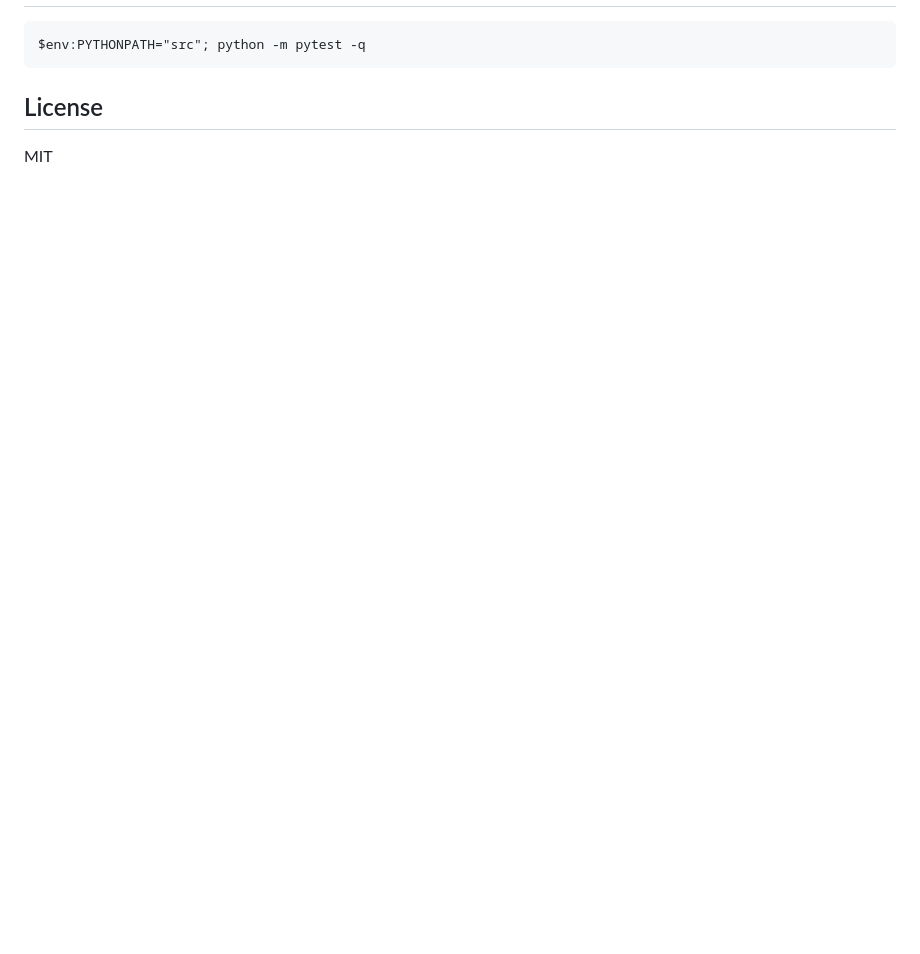
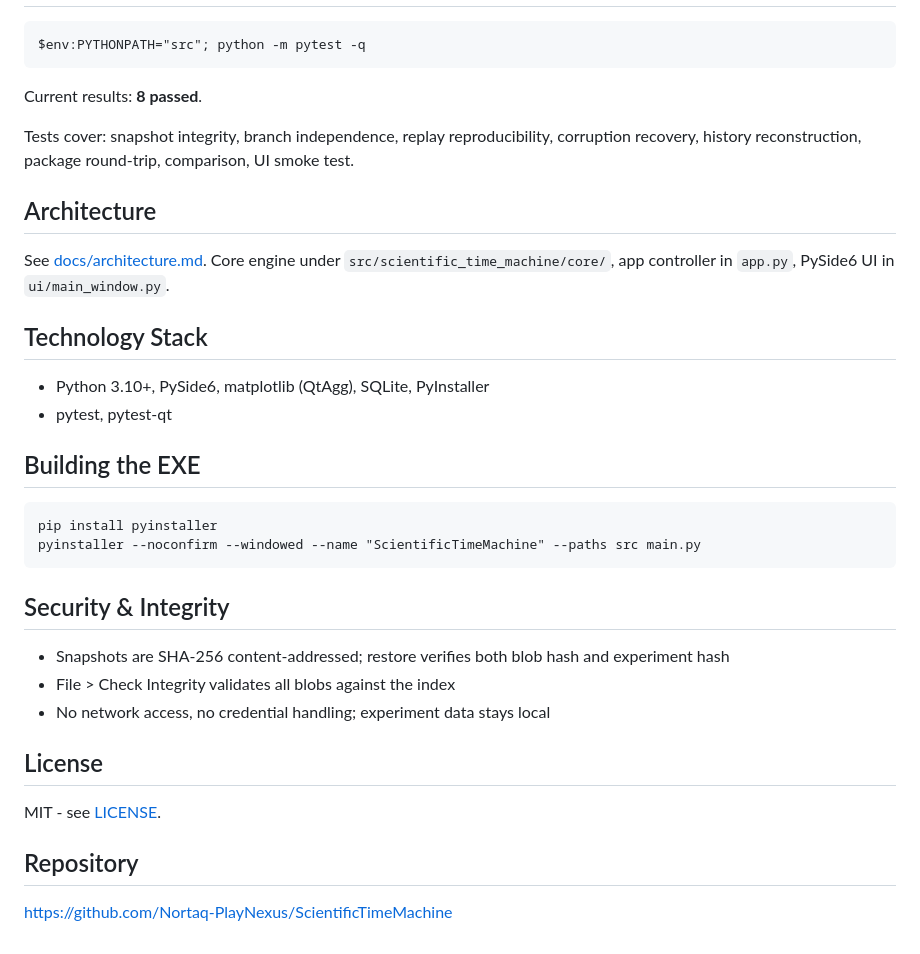
Before and after one commit to Nortaq-PlayNexus/ScientificTimeMachine, a Markdown page: README.md, the part around one of its changes. GitHub-like rendering; blank space fills up the shorter version.

````diff
--- a/README.md
+++ b/README.md
@@ -24,5 +69,36 @@ Or use the Windows EXE in dist/ScientificTimeMachine/.
 $env:PYTHONPATH="src"; python -m pytest -q
 ```
 
+Current results: **8 passed**.
+
+Tests cover: snapshot integrity, branch independence, replay reproducibility, corruption recovery, history reconstruction, package round-trip, comparison, UI smoke test.
+
+## Architecture
+
+See [docs/architecture.md](docs/architecture.md). Core engine under `src/scientific_time_machine/core/`, app controller in `app.py`, PySide6 UI in `ui/main_window.py`.
+
+## Technology Stack
+
+- Python 3.10+, PySide6, matplotlib (QtAgg), SQLite, PyInstaller
+- pytest, pytest-qt
+
+## Building the EXE
+
+```
+pip install pyinstaller
+pyinstaller --noconfirm --windowed --name "ScientificTimeMachine" --paths src main.py
+```
+
+## Security & Integrity
+
+- Snapshots are SHA-256 content-addressed; restore verifies both blob hash and experiment hash
+- File > Check Integrity validates all blobs against the index
+- No network access, no credential handling; experiment data stays local
+
 ## License
-MIT
+
+MIT - see [LICENSE](LICENSE).
+
+## Repository
+
+https://github.com/Nortaq-PlayNexus/ScientificTimeMachine
````
Also changed, not shown: other parts of README.md (+60 -15 lines), docs/architecture.md (added, +19 -0 lines), screenshots/01-timeline.png (added), screenshots/02-graph.png (added), screenshots/03-simulation.png (added), screenshots/04-comparison.png (added), screenshots/05-snapshots.png (added), 4 other files.
